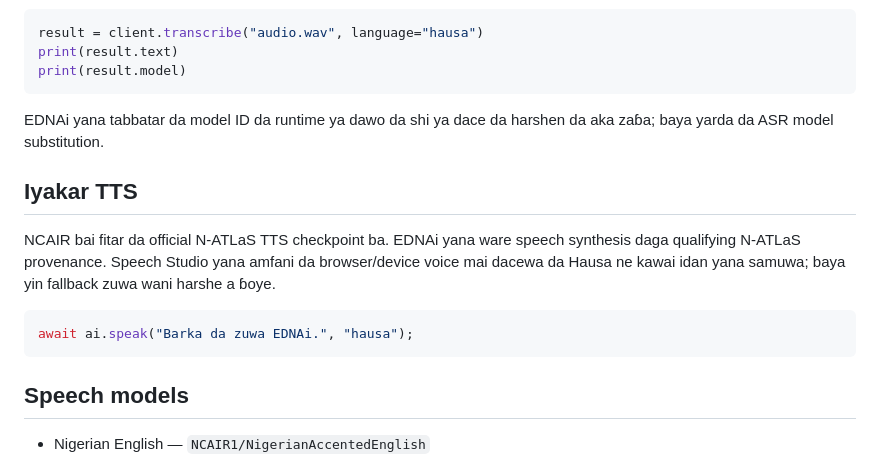
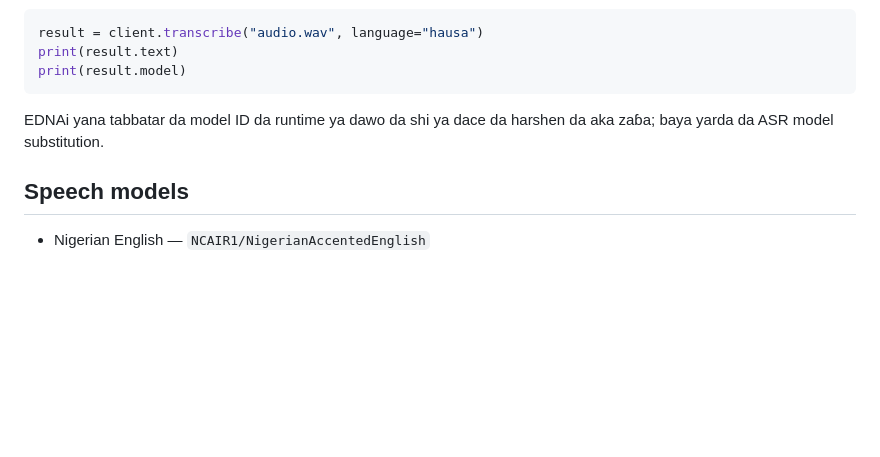
Before and after one commit to Atanseiye/EDN-portal, a Markdown page: docs/ha/getting-started.md, the part around the change. GitHub-like rendering; blank space fills up the shorter version.

Commit message:
EDNAi: keep repository speech docs N-ATLaS-only

````diff
--- a/docs/ha/getting-started.md
+++ b/docs/ha/getting-started.md
@@ -104,14 +104,6 @@ print(result.model)
 
 EDNAi yana tabbatar da model ID da runtime ya dawo da shi ya dace da harshen da aka zaɓa; baya yarda da ASR model substitution.
 
-## Iyakar TTS
-
-NCAIR bai fitar da official N-ATLaS TTS checkpoint ba. EDNAi yana ware speech synthesis daga qualifying N-ATLaS provenance. Speech Studio yana amfani da browser/device voice mai dacewa da Hausa ne kawai idan yana samuwa; baya yin fallback zuwa wani harshe a ɓoye.
-
-```ts
-await ai.speak("Barka da zuwa EDNAi.", "hausa");
-```
-
 ## Speech models
 
 - Nigerian English — `NCAIR1/NigerianAccentedEnglish`
````
